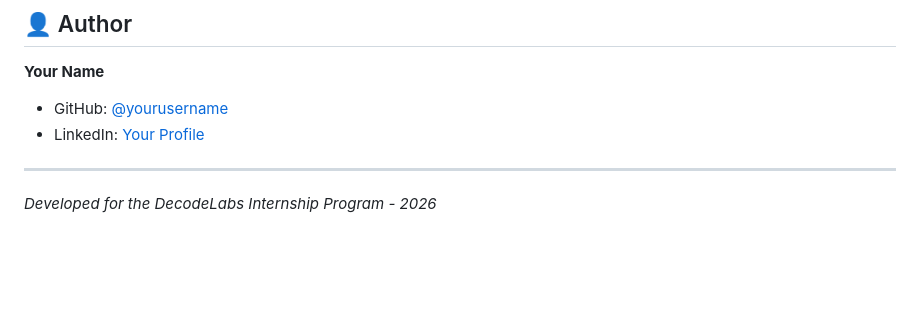
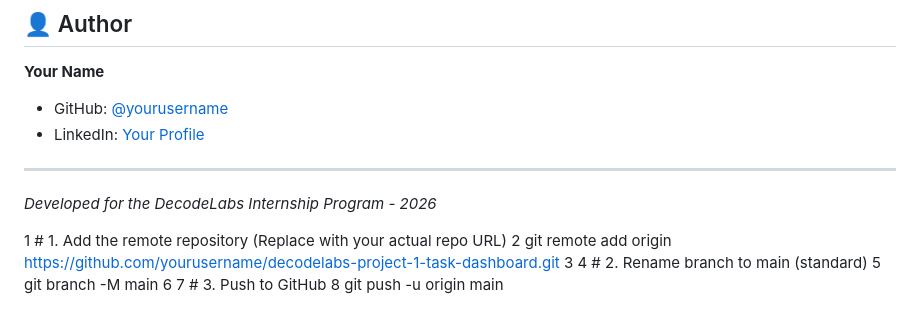
Before and after one commit to MuhammadMoiz-stack/decodelabs-project-1-task-dashboard, a Markdown page: README.md, the part around the change. Rendered like a GitHub page; blank space fills up the shorter version.

Commit message:
Initial commit

```diff
--- a/README.md
+++ b/README.md
@@ -68,3 +68,14 @@ project/
 
 ---
 *Developed for the DecodeLabs Internship Program - 2026*
+
+
+
+   1 # 1. Add the remote repository (Replace with your actual repo URL)
+   2 git remote add origin https://github.com/yourusername/decodelabs-project-1-task-dashboard.git
+   3
+   4 # 2. Rename branch to main (standard)
+   5 git branch -M main
+   6
+   7 # 3. Push to GitHub
+   8 git push -u origin main
```
